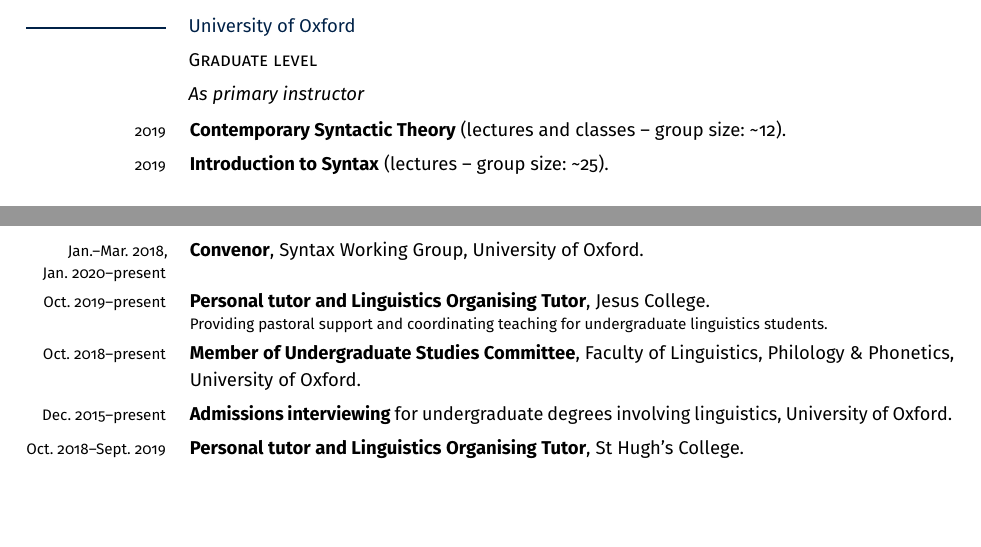
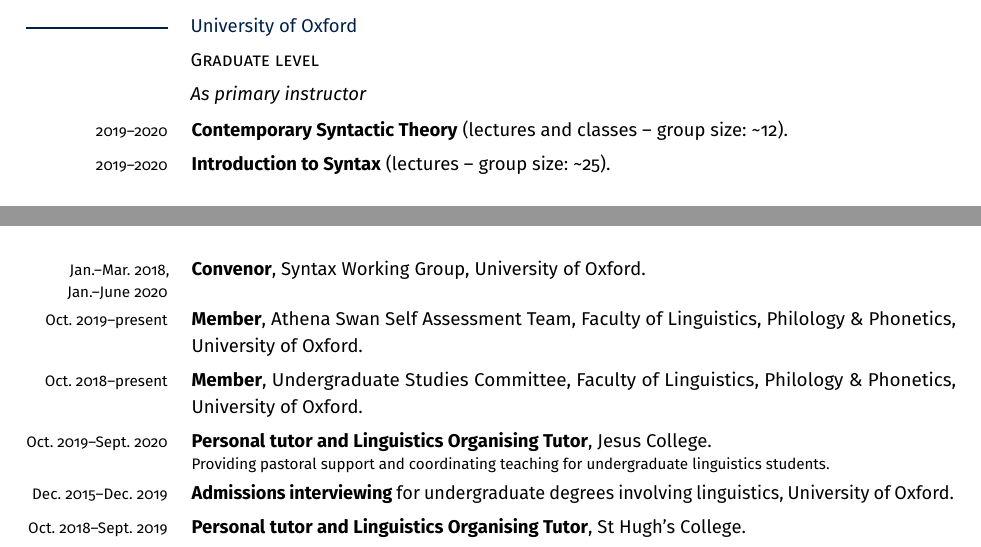
Before and after one commit to findlayjy/cv, a LaTeX CV (findlay-cv.tex): two parts of pages 3 and 5 of 8, joined at a grey line, cut so that both start at the same text, the shorter picture padded with empty space. Compiled offline with pdfLaTeX.

Commit message:
Michaelmas updates

```diff
--- a/findlay-cv.tex
+++ b/findlay-cv.tex
@@ -47,7 +47,7 @@
 \setlength{\parindent}{0pt}
 
 % Ratios for left and right columns in cvsections and elsewhere
-\newcommand{\dateratio}{0.15}
+\newcommand{\dateratio}{0.152}
 \newcommand{\bodyratio}{0.82}
 
 % Avoid hyphenation across lines
@@ -478,8 +478,8 @@
 
 \cvsubsubhead{As primary instructor}
 \begin{cvsection}
-    2019        & \textbf{Contemporary Syntactic Theory} (lectures and classes -- group size: \textasciitilde{}12).\\
-    2019        & \textbf{Introduction to Syntax} (lectures -- group size: \textasciitilde{}25).
+    2019--2020        & \textbf{Contemporary Syntactic Theory} (lectures and classes -- group size: \textasciitilde{}12).\\
+    2019--2020        & \textbf{Introduction to Syntax} (lectures -- group size: \textasciitilde{}25).
 \end{cvsection}
 
 \cvsubsubhead{As TA}
@@ -633,23 +632,13 @@
 
 \cvsubhead{To the department}
 \begin{cvsection}
-    \longdate{Jan.--Mar. 2018, \\Jan. 2020--present}
-                & \textbf{Convenor}, Syntax Working Group, University of Oxford.\\
-    Oct. 2019--present
-                & \Note{%
-                \textbf{Personal tutor and Linguistics Organising Tutor}, Jesus College.}
-                {Providing pastoral support and coordinating teaching for undergraduate linguistics students.}\\
-    Oct. 2018--present
-                & \textbf{Member of Undergraduate Studies Committee}, Faculty of
-                Linguistics, Philology \& Phonetics, University of Oxford.\\
-    Dec. 2015--present
-                & \textbf{Admissions interviewing} for undergraduate degrees involving
-                linguistics, University of Oxford.\\
-    Oct. 2018--Sept. 2019
-                & \textbf{Personal tutor and Linguistics Organising Tutor}, St Hugh's College.\\
-    Oct. 2017--June 2018
-                & \textbf{Co-founder and co-convenor}, D.Phil. workshop, Faculty of
-                Linguistics, Philology \& Phonetics, University of Oxford.
+  \longdate{Jan.--Mar. 2018, \\Jan.--June 2020} & \textbf{Convenor}, Syntax Working Group, University of Oxford.\\
+  Oct. 2019--present & \textbf{Member}, Athena Swan Self Assessment Team, Faculty of Linguistics, Philology \& Phonetics, University of Oxford.\\
+  Oct. 2018--present & \textbf{Member}, Undergraduate Studies Committee, Faculty of Linguistics, Philology \& Phonetics, University of Oxford.\\
+  Oct. 2019--Sept. 2020 & \Note{\textbf{Personal tutor and Linguistics Organising Tutor}, Jesus College.}{Providing pastoral support and coordinating teaching for undergraduate linguistics students.}\\
+  Dec. 2015--Dec. 2019 & \textbf{Admissions interviewing} for undergraduate degrees involving linguistics, University of Oxford.\\
+  Oct. 2018--Sept. 2019  & \textbf{Personal tutor and Linguistics Organising Tutor}, St Hugh's College.\\
+  Oct. 2017--June 2018 & \textbf{Co-founder and co-convenor}, D.Phil. workshop, Faculty of Linguistics, Philology \& Phonetics, University of Oxford.
     % 2008--2009  & President, Oxford University Linguistics Society.\\
     % 2007--2009  & Student representative, Faculty of Linguistics, Philology \&
                 % Phonetics, University of Oxford.\\
```
Also changed, not shown: findlay-cv.pdf, findlay-cv.tex (9 more changed lines).
